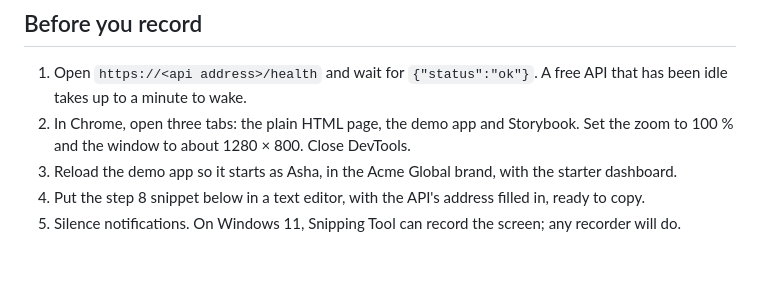
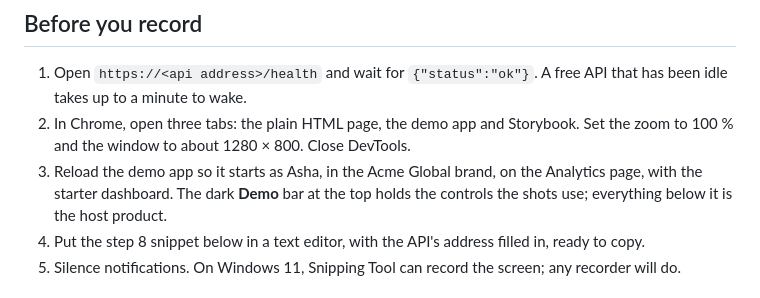
Before and after one commit to rAcHiT1234766/fe-06, a Markdown page: docs/DEMO_SCRIPT.md, the part around one of its changes. Drawn GitHub-style; blank space fills up the shorter version.

```diff
--- a/docs/DEMO_SCRIPT.md
+++ b/docs/DEMO_SCRIPT.md
@@ -23,7 +23,9 @@ three purposes:
    idle takes up to a minute to wake.
 2. In Chrome, open three tabs: the plain HTML page, the demo app and Storybook. Set the zoom to
    100 % and the window to about 1280 × 800. Close DevTools.
-3. Reload the demo app so it starts as Asha, in the Acme Global brand, with the starter dashboard.
+3. Reload the demo app so it starts as Asha, in the Acme Global brand, on the Analytics page, with
+   the starter dashboard. The dark **Demo** bar at the top holds the controls the shots use;
+   everything below it is the host product.
 4. Put the step 8 snippet below in a text editor, with the API's address filled in, ready to copy.
 5. Silence notifications. On Windows 11, Snipping Tool can record the screen; any recorder will do.
 
```
Also changed, not shown: other parts of docs/DEMO_SCRIPT.md (+13 -13 lines), README.md (+8 -3 lines), docs/images/demo.png, 6 other files.
